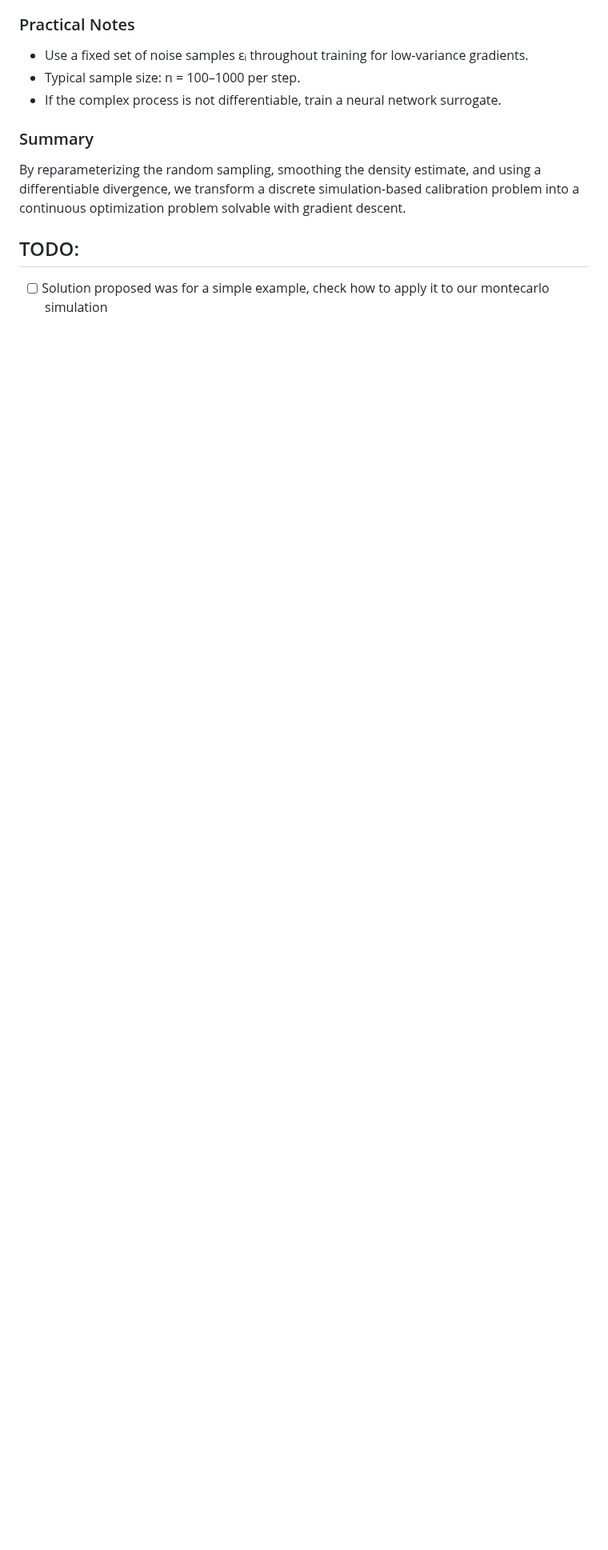
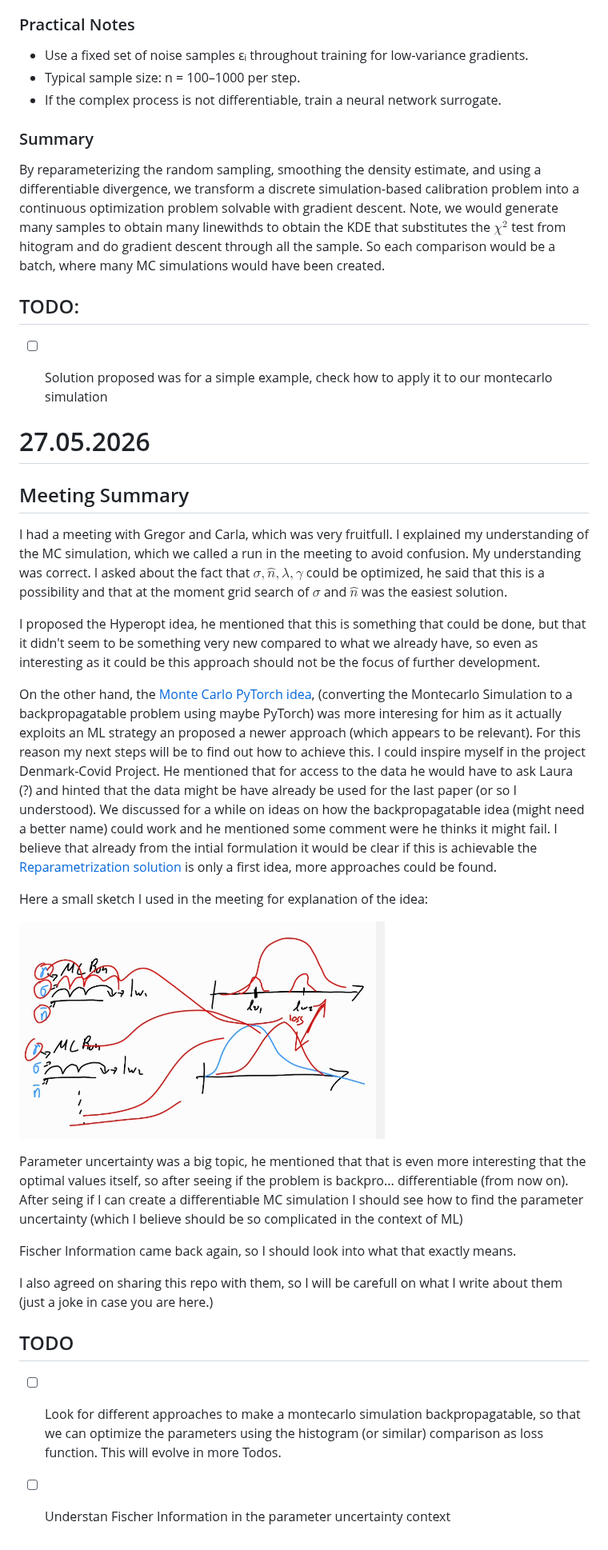
Before and after one commit to anuarsantoyo/quantum-ml, a Markdown page: JOURNAL.md, the part around one of its changes. Shown at 80% size. Rendered like a GitHub page; pictures changed too: docs/journal/differentiableMC_sketch.png (added); blank space fills up the shorter version.

Commit message:
meeting journal, created archive

```diff
--- a/JOURNAL.md
+++ b/JOURNAL.md
@@ -257,8 +258,37 @@ Make the entire pipeline **differentiable** so we can use gradient descent inste
 - If the complex process is not differentiable, train a neural network surrogate.
 
 ### Summary
-By reparameterizing the random sampling, smoothing the density estimate, and using a differentiable divergence, we transform a discrete simulation‑based calibration problem into a continuous optimization problem solvable with gradient descent.
+By reparameterizing the random sampling, smoothing the density estimate, and using a differentiable divergence, we transform a discrete simulation‑based calibration problem into a continuous optimization problem solvable with gradient descent. Note, we would generate many samples to obtain many linewithds to obtain the KDE that substitutes the $\chi^2$ test from hitogram and do gradient descent through all the sample. So each comparison would be a batch, where many MC simulations would have been created.
 
 
 ## TODO:
 - [ ] Solution proposed was for a simple example, check how to apply it to our montecarlo simulation
+
+
+
+# 27.05.2026
+
+## Meeting Summary
+
+I had a meeting with Gregor and Carla, which was very fruitfull. I explained my understanding of the MC simulation, which we called a run in the meeting to avoid confusion. My understanding was correct. I asked about the fact that $\sigma, \hat{n}, \lambda, \gamma$ could be optimized, he said that this is a possibility and that at the moment grid search of $\sigma$ and $\hat{n}$ was the easiest solution.
+
+I proposed the Hyperopt idea, he mentioned that this is something that could be done, but that it didn't seem to be something very new compared to what we already have, so even as interesting as it could be this approach should not be the focus of further development.
+
+On the other hand, the [Monte Carlo PyTorch idea](#idea-monte-carlo-with-pytorch-and-loss-function), (converting the Montecarlo Simulation to a backpropagatable problem using maybe PyTorch) was more interesing for him as it actually exploits an ML strategy an proposed a newer approach (which appears to be relevant). For this reason my next steps will be to find out how to achieve this. I could inspire myself in the project Denmark-Covid Project. He mentioned that for access to the data he would have to ask Laura (?) and hinted that the data might be have already be used for the last paper (or so I understood). We discussed for a while on ideas on how the backpropagatable idea (might need a better name) could work and he mentioned some comment were he thinks it might fail. I believe that already from the intial formulation it would be clear if this is achievable the [Reparametrization solution](#mc-pyt-solution-1-reparametrization) is only a first idea, more approaches could be found.
+
+Here a small sketch I used in the meeting for explanation of the idea:
+
+![alt text](docs/journal/differentiableMC_sketch.png)
+
+
+Parameter uncertainty was a big topic, he mentioned that that is even more interesting that the optimal values itself, so after seeing if the problem is backpro... differentiable (from now on). After seing if I can create a differentiable MC simulation I should see how to find the parameter uncertainty (which I believe should be so complicated in the context of ML)
+
+Fischer Information came back again, so I should look into what that exactly means.
+
+I also agreed on sharing this repo with them, so I will be carefull on what I write about them (just a joke in case you are here.)
+
+## TODO
+
+- [ ] Look for different approaches to make a montecarlo simulation backpropagatable, so that we can optimize the parameters using the histogram (or similar) comparison as loss function. This will evolve in more Todos.
+
+- [ ] Understan Fischer Information in the parameter uncertainty context
```
Also changed, not shown: other parts of JOURNAL.md (+6 -5 lines), README.md (+1 -1 lines), 2 other files.
